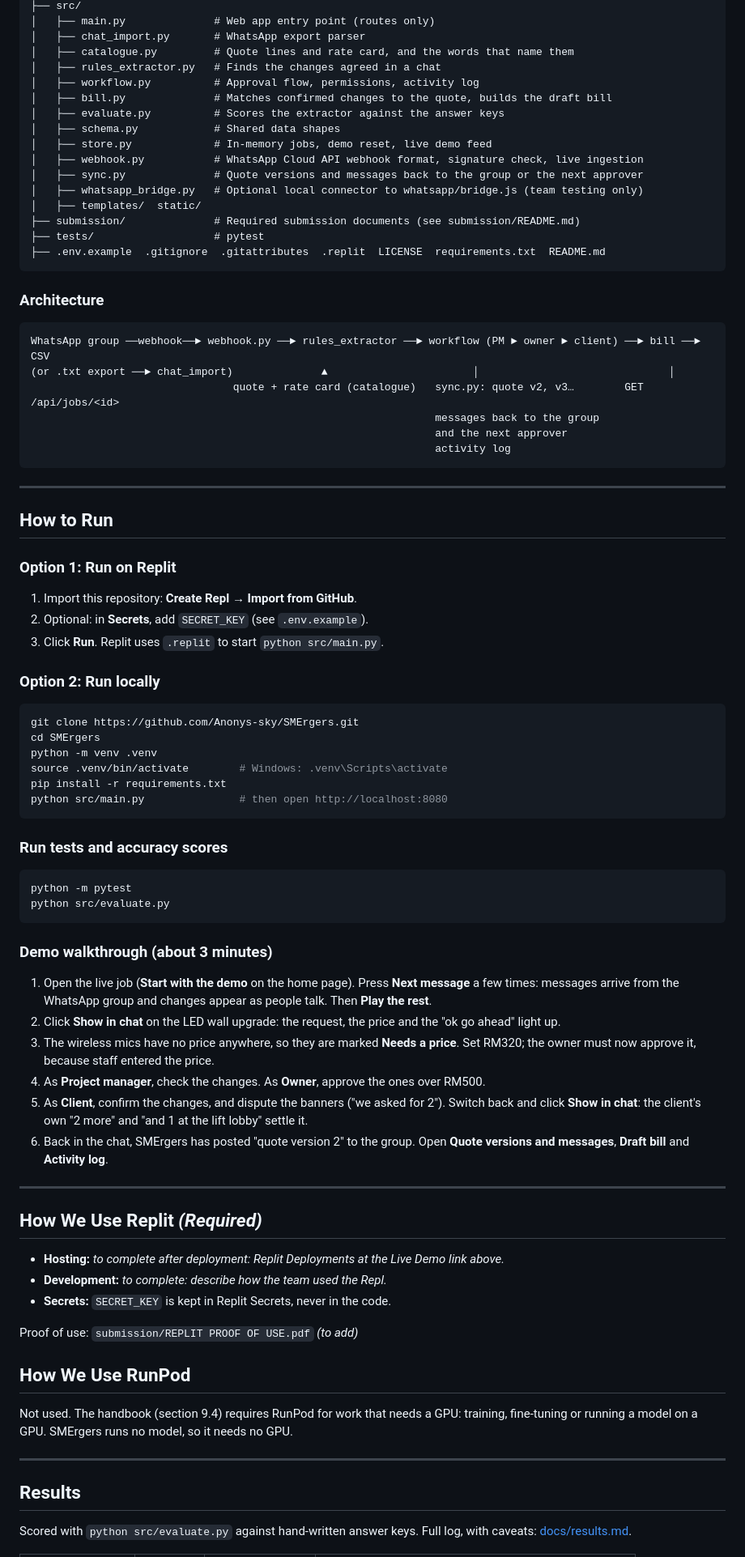
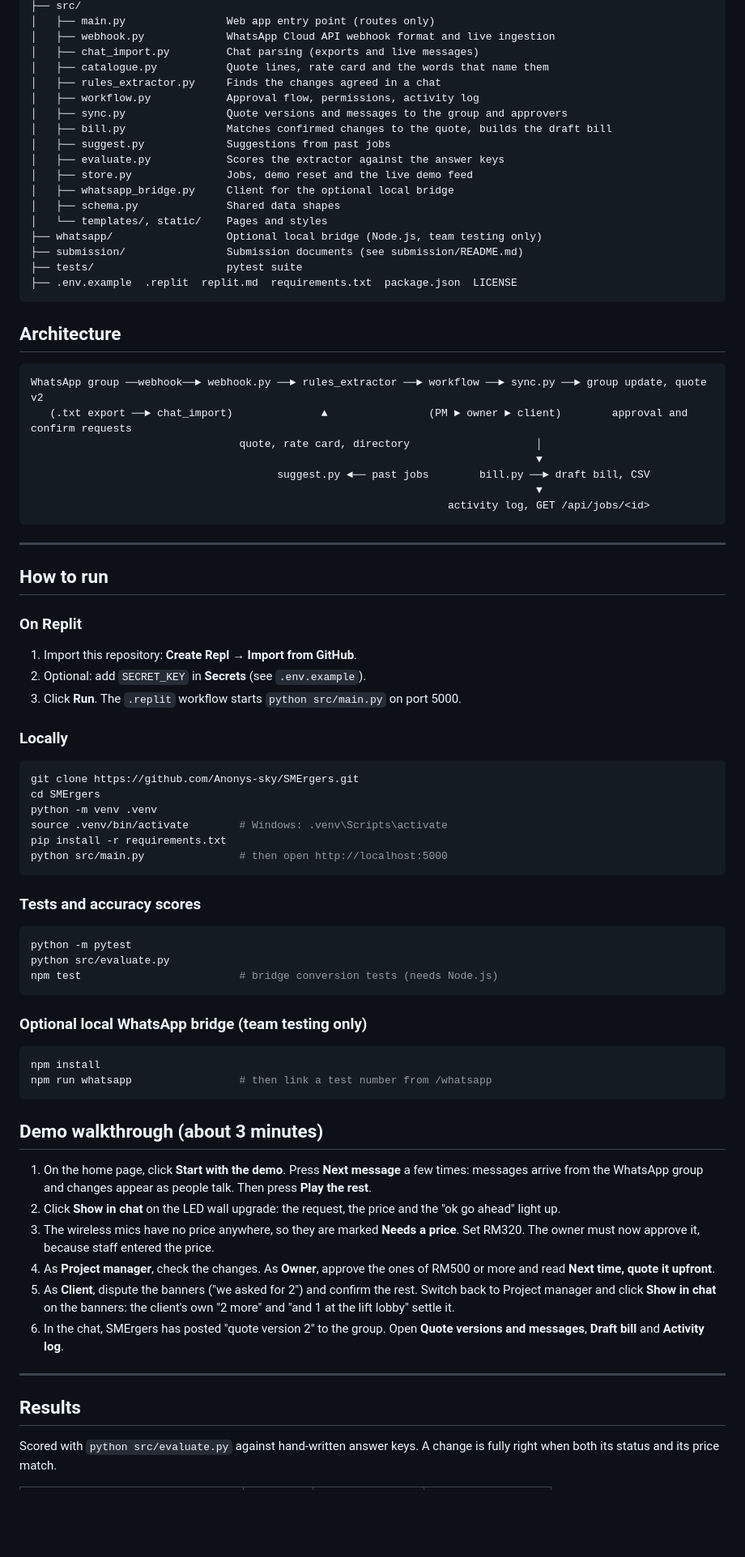
Before and after one commit to Anonys-sky/SMErgers, a Markdown page: README.md, the part around one of its changes. Shown at 81% size. Rendered like a GitHub page; blank space fills up the shorter version.

Commit message:
docs: complete README for the current product, without placeholders

````diff
--- a/README.md
+++ b/README.md
@@ -87,44 +107,47 @@ The current version uses **no AI model**: rules handle the extraction and every
 ├── src/
-│   ├── main.py              # Web app entry point (routes only)
-│   ├── chat_import.py       # WhatsApp export parser
-│   ├── catalogue.py         # Quote lines and rate card, and the words that name them
-│   ├── rules_extractor.py   # Finds the changes agreed in a chat
-│   ├── workflow.py          # Approval flow, permissions, activity log
-│   ├── bill.py              # Matches confirmed changes to the quote, builds the draft bill
-│   ├── evaluate.py          # Scores the extractor against the answer keys
-│   ├── schema.py            # Shared data shapes
-│   ├── store.py             # In-memory jobs, demo reset, live demo feed
-│   ├── webhook.py           # WhatsApp Cloud API webhook format, signature check, live ingestion
-│   ├── sync.py              # Quote versions and messages back to the group or the next approver
-│   ├── whatsapp_bridge.py   # Optional local connector to whatsapp/bridge.js (team testing only)
-│   ├── templates/  static/
-├── submission/              # Required submission documents (see submission/README.md)
-├── tests/                   # pytest
-├── .env.example  .gitignore  .gitattributes  .replit  LICENSE  requirements.txt  README.md
+│   ├── main.py                Web app entry point (routes only)
+│   ├── webhook.py             WhatsApp Cloud API webhook format and live ingestion
+│   ├── chat_import.py         Chat parsing (exports and live messages)
+│   ├── catalogue.py           Quote lines, rate card and the words that name them
+│   ├── rules_extractor.py     Finds the changes agreed in a chat
+│   ├── workflow.py            Approval flow, permissions, activity log
+│   ├── sync.py                Quote versions and messages to the group and approvers
+│   ├── bill.py                Matches confirmed changes to the quote, builds the draft bill
+│   ├── suggest.py             Suggestions from past jobs
+│   ├── evaluate.py            Scores the extractor against the answer keys
+│   ├── store.py               Jobs, demo reset and the live demo feed
+│   ├── whatsapp_bridge.py     Client for the optional local bridge
+│   ├── schema.py              Shared data shapes
+│   └── templates/, static/    Pages and styles
+├── whatsapp/                  Optional local bridge (Node.js, team testing only)
+├── submission/                Submission documents (see submission/README.md)
+├── tests/                     pytest suite
+├── .env.example  .replit  replit.md  requirements.txt  package.json  LICENSE
 ```
 
-### Architecture
+## Architecture
 
 ```
-WhatsApp group ──webhook──► webhook.py ──► rules_extractor ──► workflow (PM ► owner ► client) ──► bill ──► CSV
-(or .txt export ──► chat_import)              ▲                       │                              │
-                                quote + rate card (catalogue)   sync.py: quote v2, v3…        GET /api/jobs/<id>
-                                                                messages back to the group
-                                                                and the next approver
-                                                                activity log
+WhatsApp group ──webhook──► webhook.py ──► rules_extractor ──► workflow ──► sync.py ──► group update, quote v2
+   (.txt export ──► chat_import)              ▲                (PM ► owner ► client)        approval and confirm requests
+                                 quote, rate card, directory                    │
+                                                                                ▼
+                                       suggest.py ◄── past jobs        bill.py ──► draft bill, CSV
+                                                                                ▼
+                                                                  activity log, GET /api/jobs/<id>
 ```
 
 ---
 
-## How to Run
+## How to run
 
-### Option 1: Run on Replit
+### On Replit
 
 1. Import this repository: **Create Repl → Import from GitHub**.
-2. Optional: in **Secrets**, add `SECRET_KEY` (see `.env.example`).
-3. Click **Run**. Replit uses `.replit` to start `python src/main.py`.
+2. Optional: add `SECRET_KEY` in **Secrets** (see `.env.example`).
+3. Click **Run**. The `.replit` workflow starts `python src/main.py` on port 5000.
 
-### Option 2: Run locally
+### Locally
 
 ```bash
 git clone https://github.com/Anonys-sky/SMErgers.git
@@ -132,42 +155,36 @@ cd SMErgers
 python -m venv .venv
 source .venv/bin/activate        # Windows: .venv\Scripts\activate
 pip install -r requirements.txt
-python src/main.py               # then open http://localhost:8080
+python src/main.py               # then open http://localhost:5000
 ```
 
-### Run tests and accuracy scores
+### Tests and accuracy scores
 
 ```bash
 python -m pytest
 python src/evaluate.py
+npm test                         # bridge conversion tests (needs Node.js)
 ```
 
-### Demo walkthrough (about 3 minutes)
+### Optional local WhatsApp bridge (team testing only)
 
-1. Open the live job (**Start with the demo** on the home page). Press **Next message** a few times: messages arrive from the WhatsApp group and changes appear as people talk. Then **Play the rest**.
+```bash
+npm install
+npm run whatsapp                 # then link a test number from /whatsapp
+```
+
+## Demo walkthrough (about 3 minutes)
+
+1. On the home page, click **Start with the demo**. Press **Next message** a few times: messages arrive from the WhatsApp group and changes appear as people talk. Then press **Play the rest**.
 2. Click **Show in chat** on the LED wall upgrade: the request, the price and the "ok go ahead" light up.
-3. The wireless mics have no price anywhere, so they are marked **Needs a price**. Set RM320; the owner must now approve it, because staff entered the price.
-4. As **Project manager**, check the changes. As **Owner**, approve the ones over RM500.
-5. As **Client**, confirm the changes, and dispute the banners ("we asked for 2"). Switch back and click **Show in chat**: the client's own "2 more" and "and 1 at the lift lobby" settle it.
-6. Back in the chat, SMErgers has posted "quote version 2" to the group. Open **Quote versions and messages**, **Draft bill** and **Activity log**.
-
----
-
-## How We Use Replit *(Required)*
-
-- **Hosting:** *to complete after deployment: Replit Deployments at the Live Demo link above.*
-- **Development:** *to complete: describe how the team used the Repl.*
-- **Secrets:** `SECRET_KEY` is kept in Replit Secrets, never in the code.
-
-Proof of use: `submission/REPLIT PROOF OF USE.pdf` *(to add)*
-
-## How We Use RunPod
-
-Not used. The handbook (section 9.4) requires RunPod for work that needs a GPU: training, fine-tuning or running a model on a GPU. SMErgers runs no model, so it needs no GPU.
+3. The wireless mics have no price anywhere, so they are marked **Needs a price**. Set RM320. The owner must now approve it, because staff entered the price.
+4. As **Project manager**, check the changes. As **Owner**, approve the ones of RM500 or more and read **Next time, quote it upfront**.
+5. As **Client**, dispute the banners ("we asked for 2") and confirm the rest. Switch back to Project manager and click **Show in chat** on the banners: the client's own "2 more" and "and 1 at the lift lobby" settle it.
+6. In the chat, SMErgers has posted "quote version 2" to the group. Open **Quote versions and messages**, **Draft bill** and **Activity log**.
 
 ---
 
 ## Results
 
-Scored with `python src/evaluate.py` against hand-written answer keys. Full log, with caveats: [docs/results.md](docs/results.md).
+Scored with `python src/evaluate.py` against hand-written answer keys. A change is fully right when both its status and its price match.
 
````
Also changed, not shown: other parts of README.md (+133 -101 lines).
